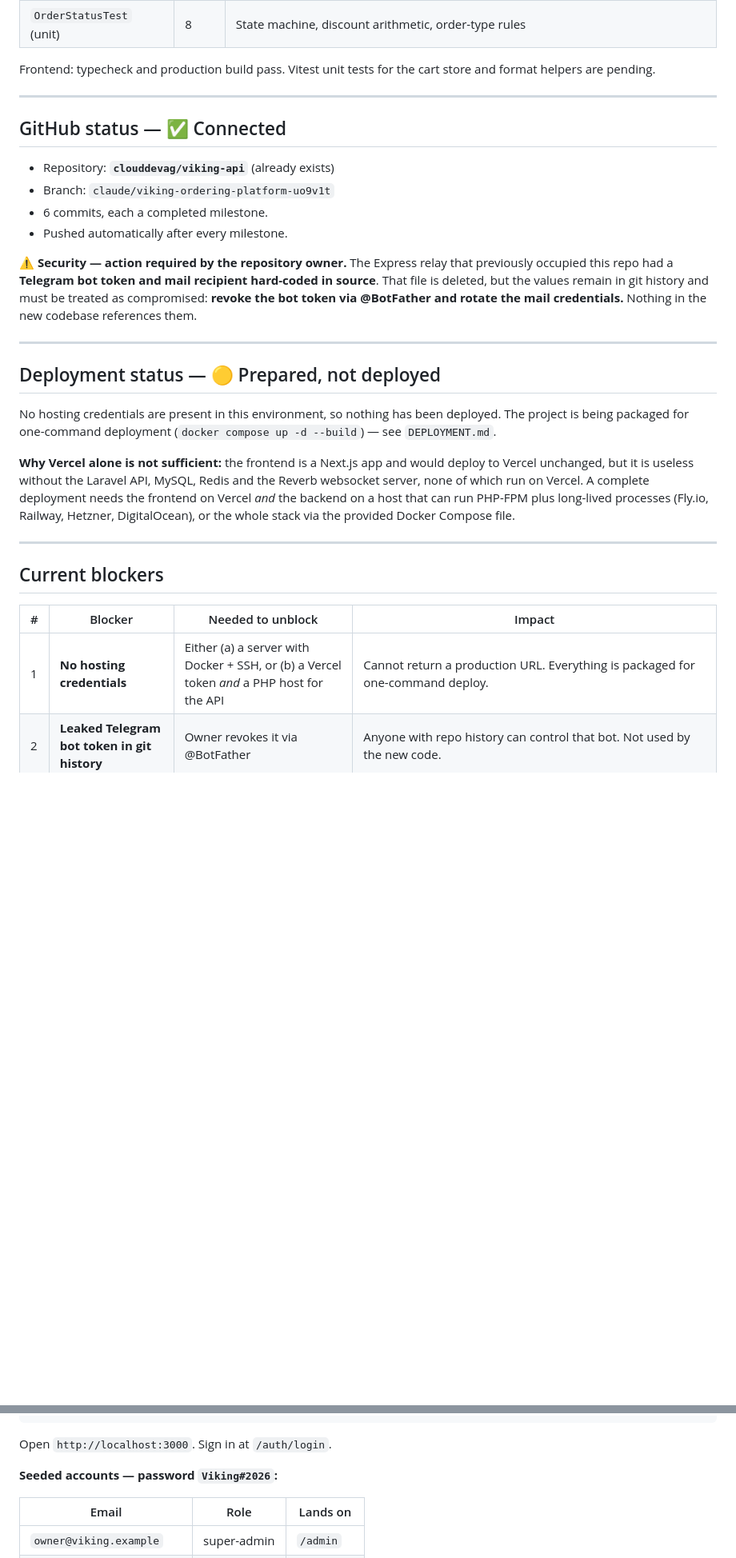
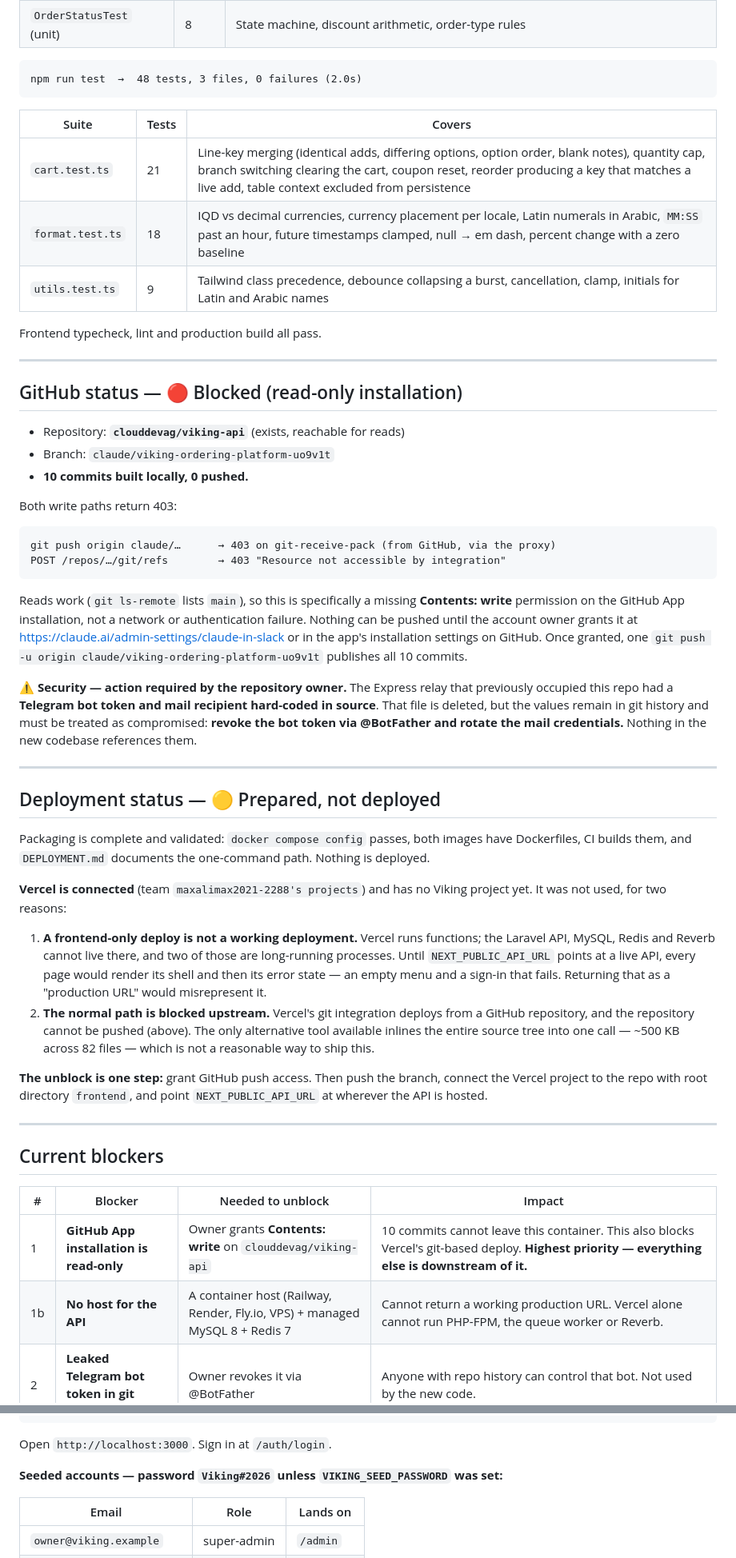
Before and after one commit to clouddevag/viking-api, a Markdown page: PROJECT_STATUS.md, 2 parts joined by grey strips. Shown at 80% size. Rendered like a GitHub page; blank space fills up the shorter version.

````diff
--- a/PROJECT_STATUS.md
+++ b/PROJECT_STATUS.md
@@ -255,17 +268,39 @@ php artisan test  →  83 tests, 200 assertions, 0 failures (10.5s)
 | `ApiAccessTest` | 22 | RBAC boundaries, branch scoping, guest ownership isolation, QR scan, locale negotiation, deactivated tokens |
 | `OrderStatusTest` (unit) | 8 | State machine, discount arithmetic, order-type rules |
 
-Frontend: typecheck and production build pass. Vitest unit tests for the cart
-store and format helpers are pending.
+```
+npm run test  →  48 tests, 3 files, 0 failures (2.0s)
+```
+
+| Suite | Tests | Covers |
+|---|---|---|
+| `cart.test.ts` | 21 | Line-key merging (identical adds, differing options, option order, blank notes), quantity cap, branch switching clearing the cart, coupon reset, reorder producing a key that matches a live add, table context excluded from persistence |
+| `format.test.ts` | 18 | IQD vs decimal currencies, currency placement per locale, Latin numerals in Arabic, `MM:SS` past an hour, future timestamps clamped, null → em dash, percent change with a zero baseline |
+| `utils.test.ts` | 9 | Tailwind class precedence, debounce collapsing a burst, cancellation, clamp, initials for Latin and Arabic names |
+
+Frontend typecheck, lint and production build all pass.
 
 ---
 
-## GitHub status — ✅ Connected
+## GitHub status — 🔴 Blocked (read-only installation)
 
-- Repository: **`clouddevag/viking-api`** (already exists)
+- Repository: **`clouddevag/viking-api`** (exists, reachable for reads)
 - Branch: `claude/viking-ordering-platform-uo9v1t`
-- 6 commits, each a completed milestone.
-- Pushed automatically after every milestone.
+- **10 commits built locally, 0 pushed.**
+
+Both write paths return 403:
+
+```
+git push origin claude/…      → 403 on git-receive-pack (from GitHub, via the proxy)
+POST /repos/…/git/refs        → 403 "Resource not accessible by integration"
+```
+
+Reads work (`git ls-remote` lists `main`), so this is specifically a missing
+**Contents: write** permission on the GitHub App installation, not a network or
+authentication failure. Nothing can be pushed until the account owner grants it
+at <https://claude.ai/admin-settings/claude-in-slack> or in the app's
+installation settings on GitHub. Once granted, one `git push -u origin
+claude/viking-ordering-platform-uo9v1t` publishes all 10 commits.
 
 ⚠️ **Security — action required by the repository owner.** The Express relay
 that previously occupied this repo had a **Telegram bot token and mail
@@ -278,16 +313,27 @@ references them.
 
 ## Deployment status — 🟡 Prepared, not deployed
 
-No hosting credentials are present in this environment, so nothing has been
-deployed. The project is being packaged for one-command deployment
-(`docker compose up -d --build`) — see `DEPLOYMENT.md`.
+Packaging is complete and validated: `docker compose config` passes, both
+images have Dockerfiles, CI builds them, and `DEPLOYMENT.md` documents the
+one-command path. Nothing is deployed.
 
-**Why Vercel alone is not sufficient:** the frontend is a Next.js app and would
-deploy to Vercel unchanged, but it is useless without the Laravel API, MySQL,
-Redis and the Reverb websocket server, none of which run on Vercel. A complete
-deployment needs the frontend on Vercel *and* the backend on a host that can
-run PHP-FPM plus long-lived processes (Fly.io, Railway, Hetzner, DigitalOcean),
-or the whole stack via the provided Docker Compose file.
+**Vercel is connected** (team `maxalimax2021-2288's projects`) and has no
+Viking project yet. It was not used, for two reasons:
+
+1. **A frontend-only deploy is not a working deployment.** Vercel runs
+   functions; the Laravel API, MySQL, Redis and Reverb cannot live there, and
+   two of those are long-running processes. Until `NEXT_PUBLIC_API_URL` points
+   at a live API, every page would render its shell and then its error state —
+   an empty menu and a sign-in that fails. Returning that as a "production URL"
+   would misrepresent it.
+2. **The normal path is blocked upstream.** Vercel's git integration deploys
+   from a GitHub repository, and the repository cannot be pushed (above). The
+   only alternative tool available inlines the entire source tree into one
+   call — ~500 KB across 82 files — which is not a reasonable way to ship this.
+
+**The unblock is one step:** grant GitHub push access. Then push the branch,
+connect the Vercel project to the repo with root directory `frontend`, and
+point `NEXT_PUBLIC_API_URL` at wherever the API is hosted.
 
 ---
 
@@ -295,7 +341,8 @@ or the whole stack via the provided Docker Compose file.
 
 | # | Blocker | Needed to unblock | Impact |
 |---|---|---|---|
-| 1 | **No hosting credentials** | Either (a) a server with Docker + SSH, or (b) a Vercel token *and* a PHP host for the API | Cannot return a production URL. Everything is packaged for one-command deploy. |
+| 1 | **GitHub App installation is read-only** | Owner grants **Contents: write** on `clouddevag/viking-api` | 10 commits cannot leave this container. This also blocks Vercel's git-based deploy. **Highest priority — everything else is downstream of it.** |
+| 1b | **No host for the API** | A container host (Railway, Render, Fly.io, VPS) + managed MySQL 8 + Redis 7 | Cannot return a working production URL. Vercel alone cannot run PHP-FPM, the queue worker or Reverb. |
 | 2 | **Leaked Telegram bot token in git history** | Owner revokes it via @BotFather | Anyone with repo history can control that bot. Not used by the new code. |
 | 3 | **No S3 credentials** | `AWS_*` in `backend/.env` | Media uploads fall back to the local `public` disk — fine for a single server, not for multi-node. |
 | 4 | **No SMTP credentials** | `MAIL_*` in `backend/.env` | Mail is written to the log driver. No customer-facing feature depends on it yet. |
@@ -323,7 +371,7 @@ npm install && npm run dev
 
 Open `http://localhost:3000`. Sign in at `/auth/login`.
 
-**Seeded accounts — password `Viking#2026`:**
+**Seeded accounts — password `Viking#2026` unless `VIKING_SEED_PASSWORD` was set:**
 
 | Email | Role | Lands on |
 |---|---|---|
````
Also changed, not shown: other parts of PROJECT_STATUS.md (+32 -18 lines), CONTINUE.md (+63 -34 lines).
